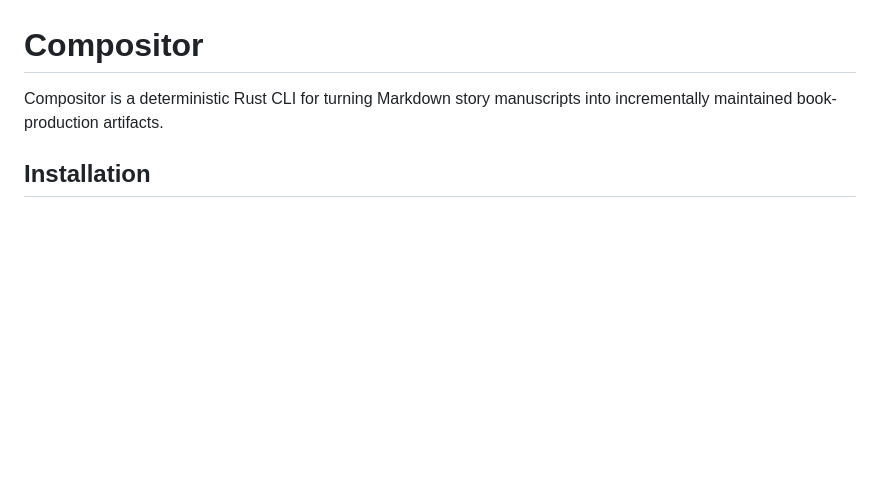
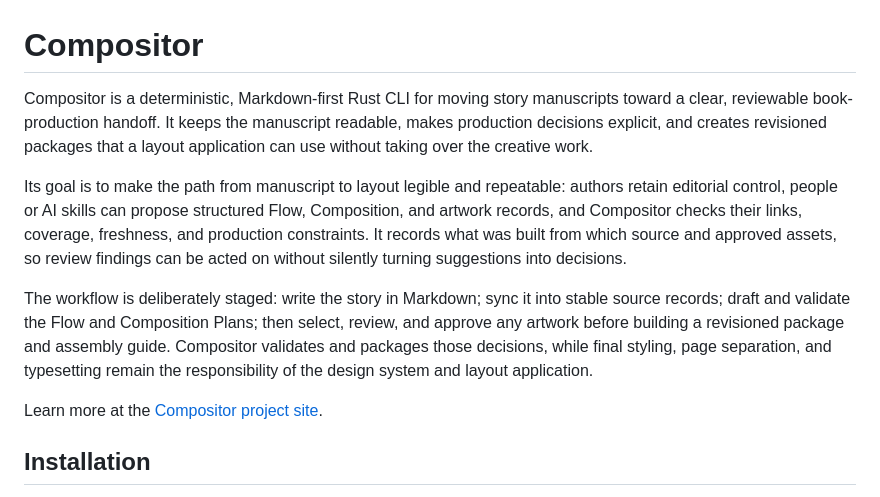
Before and after one commit to timperrett/compositor, a Markdown page: README.md, the part around the change. Rendered like a GitHub page; blank space fills up the shorter version.

Commit message:
docs: introduce compositor workflow

```diff
--- a/README.md
+++ b/README.md
@@ -1,7 +1,26 @@
 # Compositor
 
-Compositor is a deterministic Rust CLI for turning Markdown story manuscripts
-into incrementally maintained book-production artifacts.
+Compositor is a deterministic, Markdown-first Rust CLI for moving story
+manuscripts toward a clear, reviewable book-production handoff. It keeps the
+manuscript readable, makes production decisions explicit, and creates
+revisioned packages that a layout application can use without taking over the
+creative work.
+
+Its goal is to make the path from manuscript to layout legible and repeatable:
+authors retain editorial control, people or AI skills can propose structured
+Flow, Composition, and artwork records, and Compositor checks their links,
+coverage, freshness, and production constraints. It records what was built
+from which source and approved assets, so review findings can be acted on
+without silently turning suggestions into decisions.
+
+The workflow is deliberately staged: write the story in Markdown; sync it into
+stable source records; draft and validate the Flow and Composition Plans; then
+select, review, and approve any artwork before building a revisioned package
+and assembly guide. Compositor validates and packages those decisions, while
+final styling, page separation, and typesetting remain the responsibility of
+the design system and layout application.
+
+Learn more at the [Compositor project site](https://timperrett.github.io/compositor/).
 
 ## Installation
 
```
